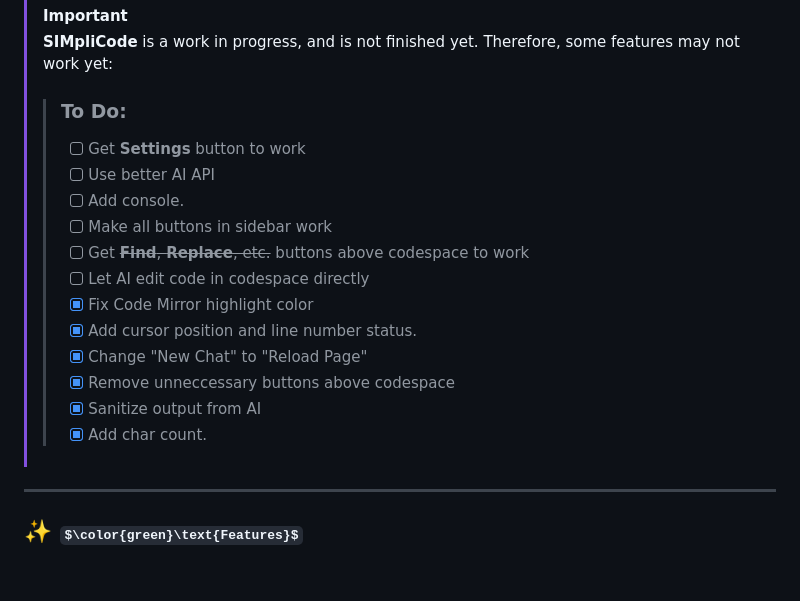
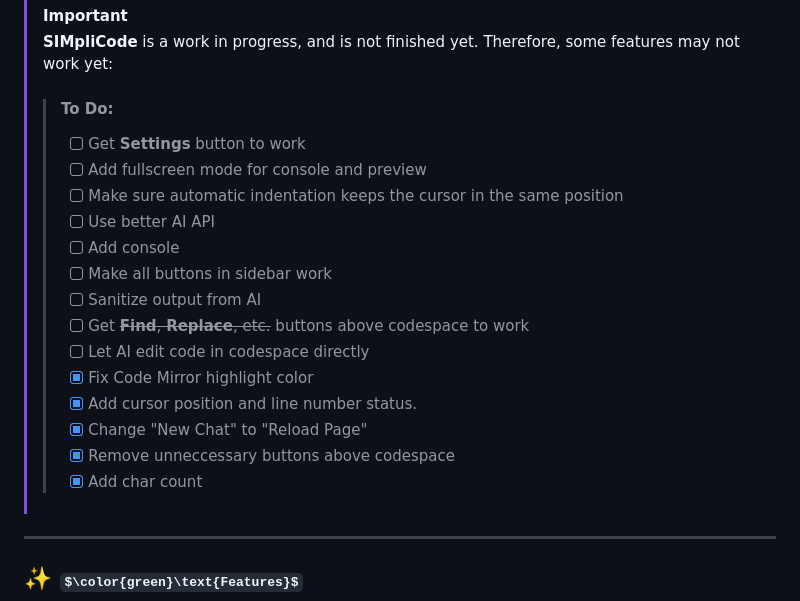
Before and after one commit to Sim3-14159/simplicode, a Markdown page: README.md, the part around the change. GitHub-like rendering; some formulas as TeX source; blank space fills up the shorter version.

Commit message:
Update README.md todo

```diff
--- a/README.md
+++ b/README.md
@@ -28,19 +28,21 @@
 > **SIMpliCode** is a work in progress, and is not finished yet. Therefore, some features may not work yet:
 >
 >
->> ### To Do:
+>> #### To Do:
 >> - [ ] Get **Settings** button to work
+>> - [ ] Add fullscreen mode for console and preview
+>> - [ ] Make sure automatic indentation keeps the cursor in the same position
 >> - [ ] Use better AI API
->> - [ ] Add console.
+>> - [ ] Add console
 >> - [ ] Make all buttons in sidebar work
+>> - [ ] Sanitize output from AI
 >> - [ ] Get ~~**Find**, **Replace**, etc.~~ buttons above codespace to work
 >> - [ ] Let AI edit code in codespace directly
 >> - [x] Fix Code Mirror highlight color
 >> - [x] Add cursor position and line number status.
 >> - [x] Change "New Chat" to "Reload Page"
 >> - [x] Remove unneccessary buttons above codespace
->> - [x] Sanitize output from AI
->> - [x] Add char count.
+>> - [x] Add char count
 
 ---
 
```
